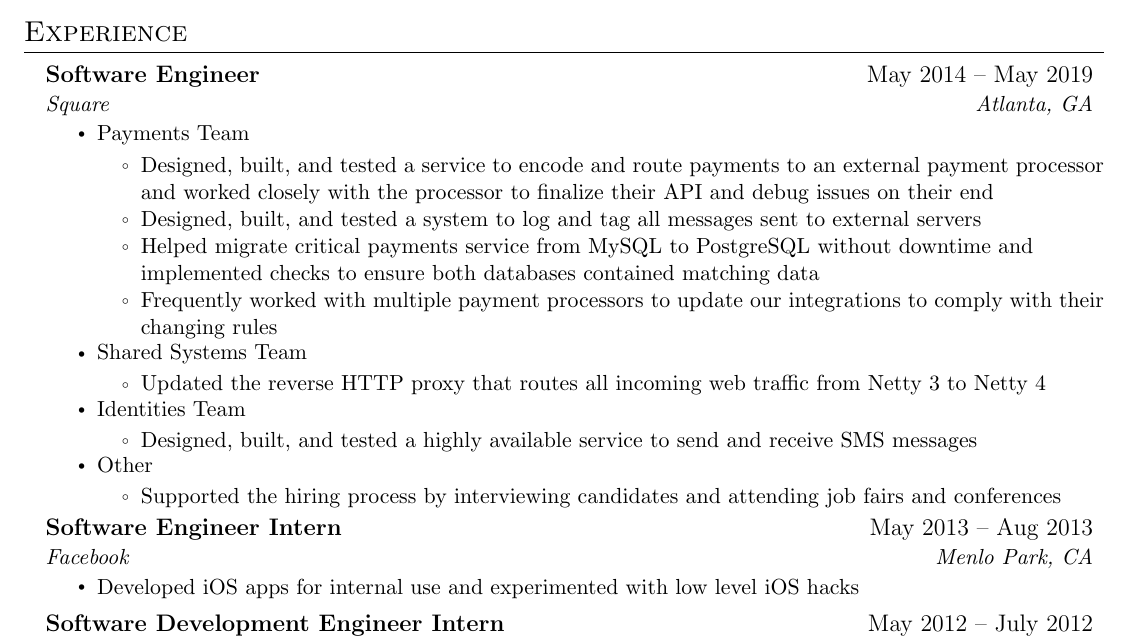
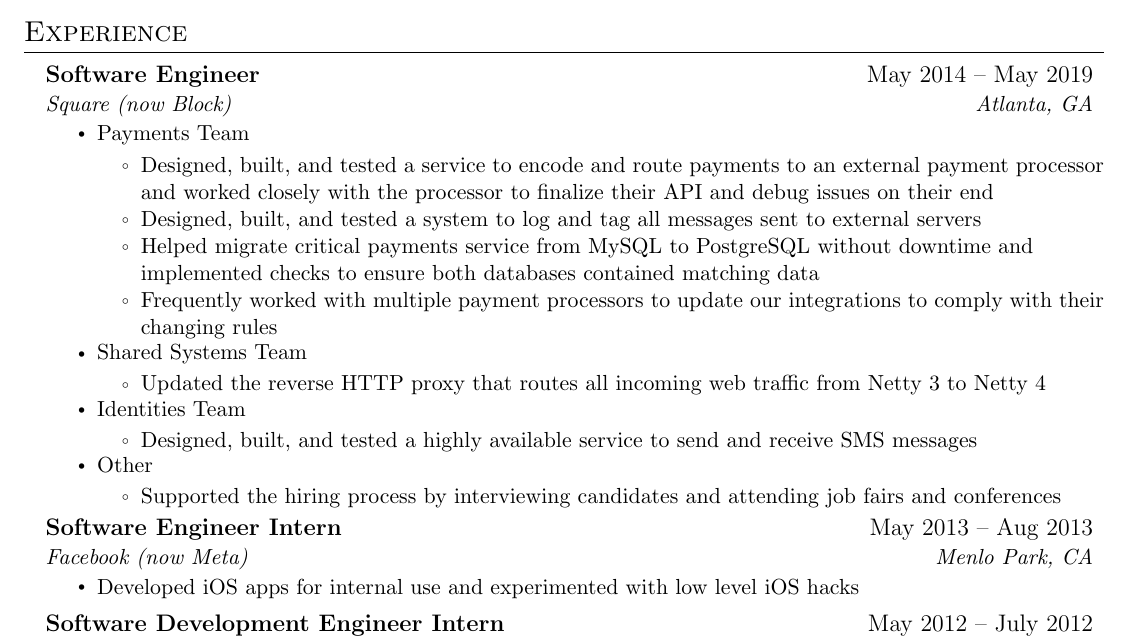
Before and after one commit to jmattdavenport/resume, a LaTeX CV (resume.tex): part of the page, cut so that both start at the same text. Compiled offline with pdfLaTeX.

Commit message:
Add current company names

```diff
--- a/resume.tex
+++ b/resume.tex
@@ -126,7 +126,7 @@
 
     \resumeSubheading
       {Software Engineer}{May 2014 -- May 2019}
-      {Square}{Atlanta, GA}
+      {Square (now Block)}{Atlanta, GA}
       \resumeItemListStart
         \resumeItem{Payments Team}
             \resumeItemListStart
@@ -151,7 +151,7 @@
 
     \resumeSubheading
       {Software Engineer Intern}{May 2013 -- Aug 2013}
-      {Facebook}{Menlo Park, CA}
+      {Facebook (now Meta)}{Menlo Park, CA}
       \resumeItemListStart
         \resumeItem{Developed iOS apps for internal use and experimented with low level iOS hacks}
     \resumeItemListEnd
```
Also changed, not shown: Matt Davenport Resume.pdf, 1 other file.
